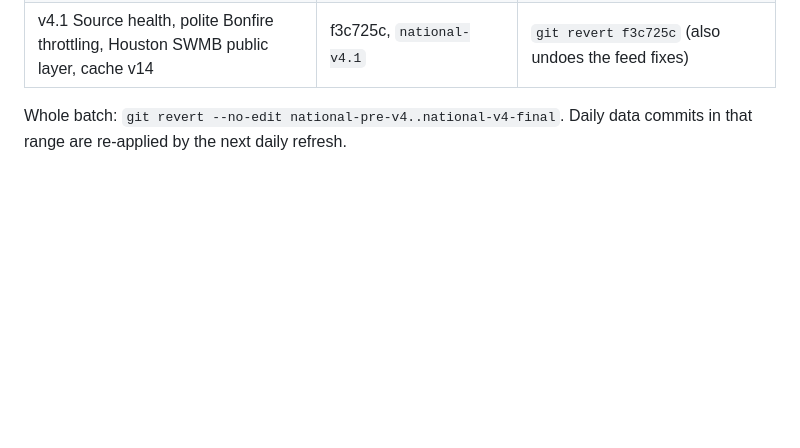
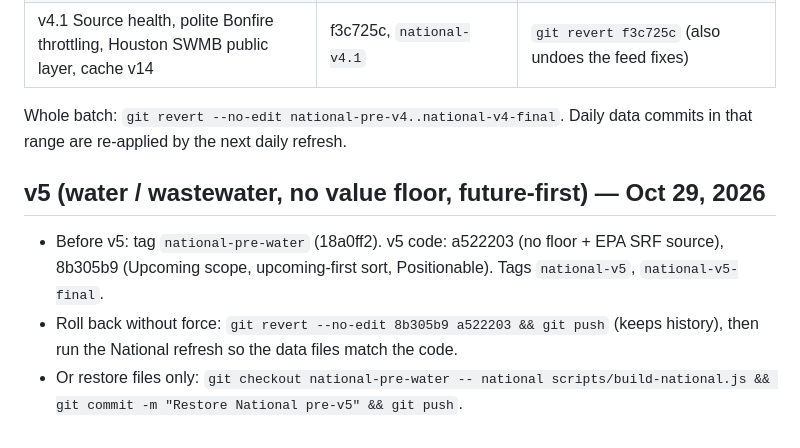
Before and after one commit to lbonil3/radars, a Markdown page: national/ROLLBACK.md, the part around the change. Drawn GitHub-style; blank space fills up the shorter version.

Commit message:
National v5: ROLLBACK notes

```diff
--- a/national/ROLLBACK.md
+++ b/national/ROLLBACK.md
@@ -53,3 +53,8 @@ Baseline tag `national-pre-v4`; finished tag `national-v4-final`. Newest first w
 | v4.1 Source health, polite Bonfire throttling, Houston SWMB public layer, cache v14 | f3c725c, `national-v4.1` | `git revert f3c725c` (also undoes the feed fixes) |
 
 Whole batch: `git revert --no-edit national-pre-v4..national-v4-final`. Daily data commits in that range are re-applied by the next daily refresh.
+
+## v5 (water / wastewater, no value floor, future-first) — Oct 29, 2026
+- Before v5: tag `national-pre-water` (18a0ff2). v5 code: a522203 (no floor + EPA SRF source), 8b305b9 (Upcoming scope, upcoming-first sort, Positionable). Tags `national-v5`, `national-v5-final`.
+- Roll back without force: `git revert --no-edit 8b305b9 a522203 && git push` (keeps history), then run the National refresh so the data files match the code.
+- Or restore files only: `git checkout national-pre-water -- national scripts/build-national.js && git commit -m "Restore National pre-v5" && git push`.
```
